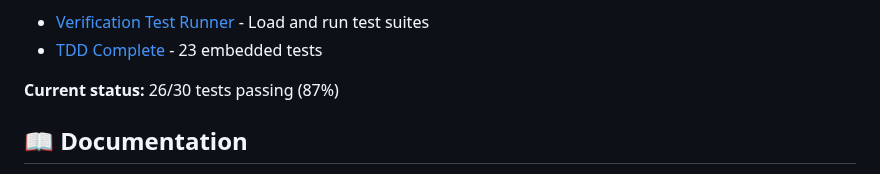
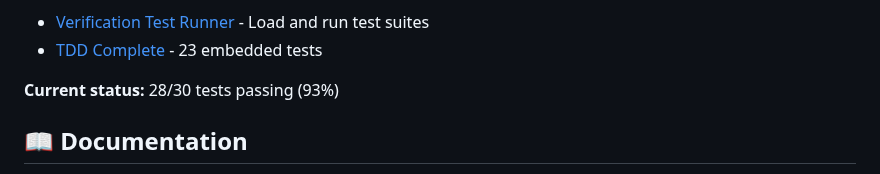
Before and after one commit to aieuren/coordfinder, a Markdown page: README.md, the part around the change. GitHub-like rendering.

Commit message:
Update README with current test status (93%)
Co-authored-by: Ona <no-reply@ona.com>

```diff
--- a/README.md
+++ b/README.md
@@ -54,7 +54,7 @@ This runs all tests from `requirements/test-suites-tdd.txt` and must pass before
 - [Verification Test Runner](https://aieuren.github.io/coordfinder/tests/verification-test-runner.html) - Load and run test suites
 - [TDD Complete](https://aieuren.github.io/coordfinder/tdd-complete.html) - 23 embedded tests
 
-**Current status:** 26/30 tests passing (87%)
+**Current status:** 28/30 tests passing (93%)
 
 ## 📖 Documentation
 
```
